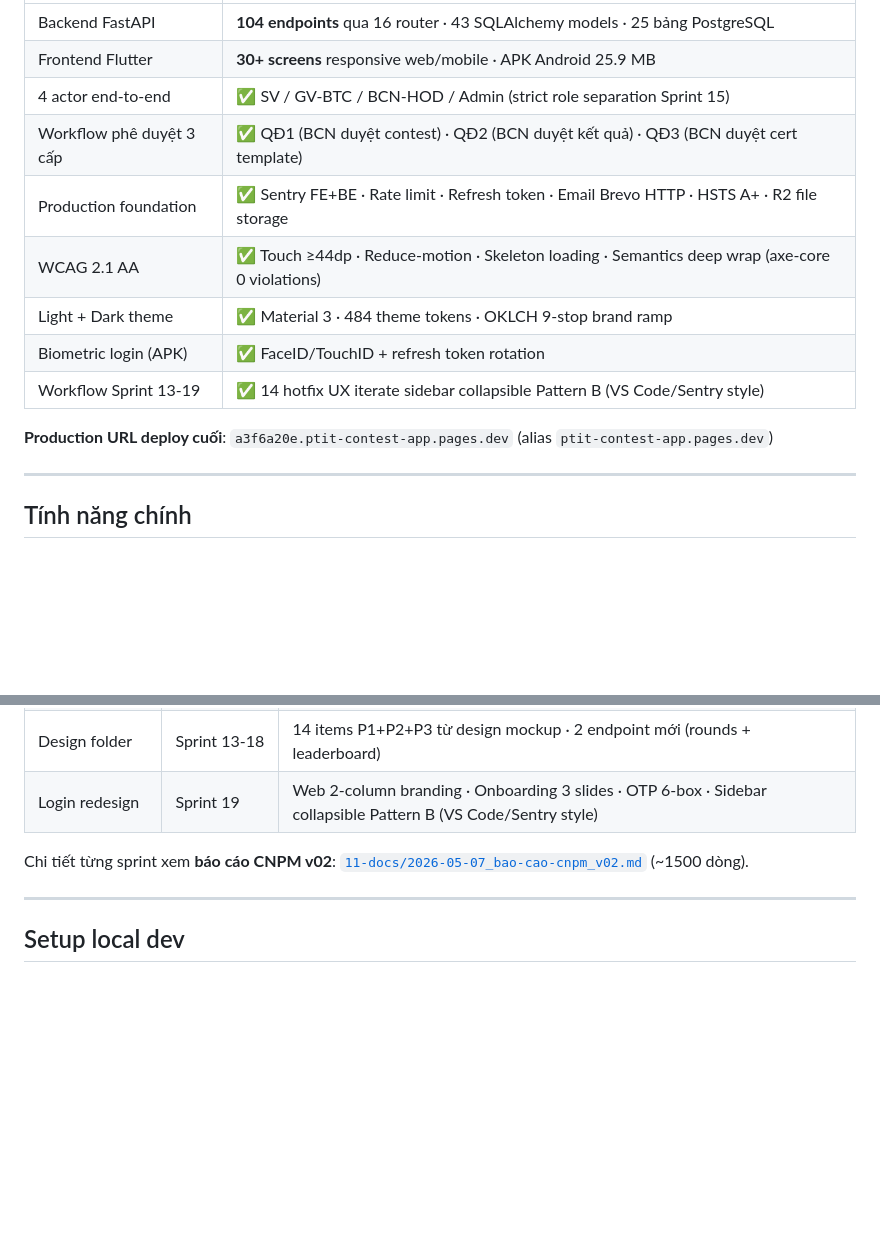
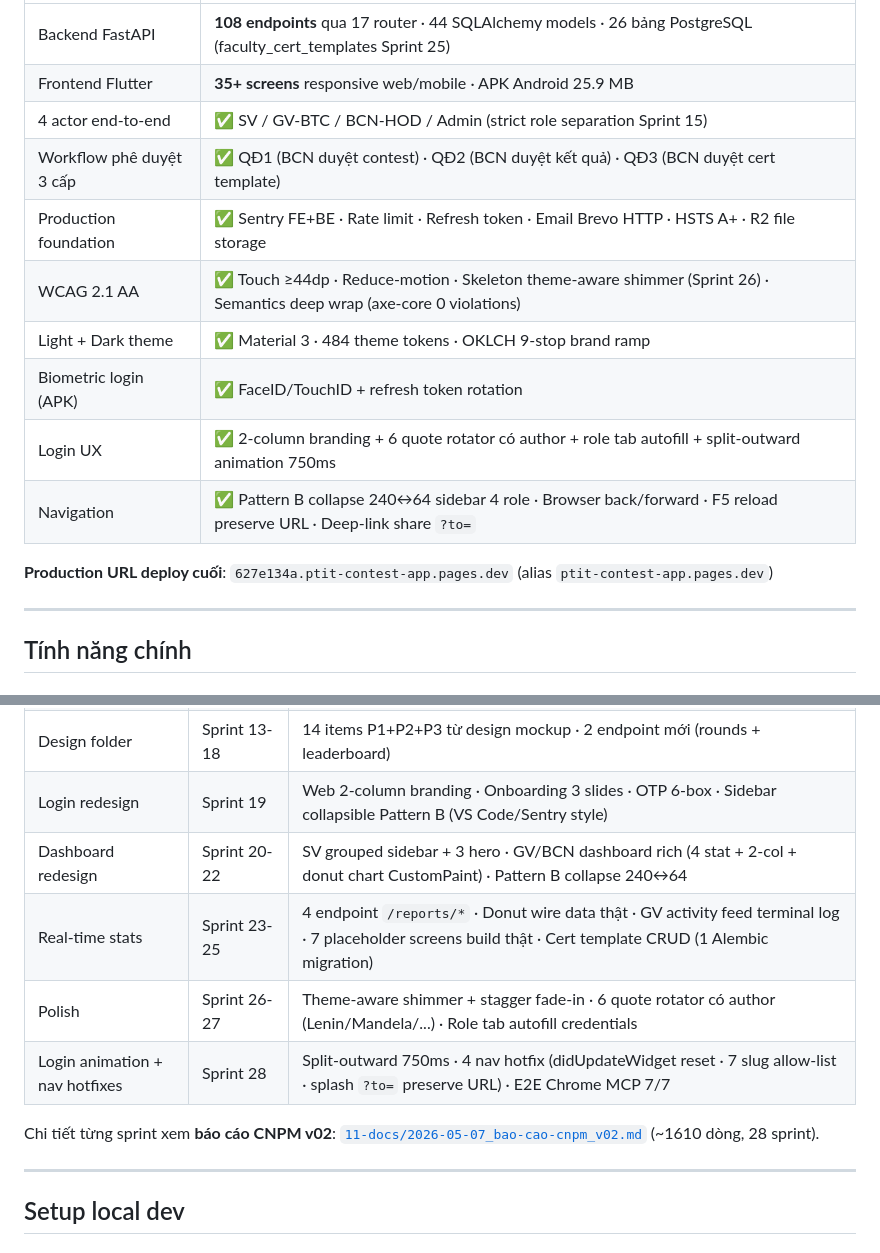
Before and after one commit to himono792-alt/ptit-contest-mobile-app, a Markdown page: README.md, 2 parts joined by grey strips. GitHub-like rendering; blank space fills up the shorter version.

```diff
--- a/README.md
+++ b/README.md
@@ -33,15 +33,16 @@
 |----------|-------------------|
-| Backend FastAPI | **104 endpoints** qua 16 router · 43 SQLAlchemy models · 25 bảng PostgreSQL |
-| Frontend Flutter | **30+ screens** responsive web/mobile · APK Android 25.9 MB |
+| Backend FastAPI | **108 endpoints** qua 17 router · 44 SQLAlchemy models · 26 bảng PostgreSQL (faculty_cert_templates Sprint 25) |
+| Frontend Flutter | **35+ screens** responsive web/mobile · APK Android 25.9 MB |
 | 4 actor end-to-end | ✅ SV / GV-BTC / BCN-HOD / Admin (strict role separation Sprint 15) |
 | Workflow phê duyệt 3 cấp | ✅ QĐ1 (BCN duyệt contest) · QĐ2 (BCN duyệt kết quả) · QĐ3 (BCN duyệt cert template) |
 | Production foundation | ✅ Sentry FE+BE · Rate limit · Refresh token · Email Brevo HTTP · HSTS A+ · R2 file storage |
-| WCAG 2.1 AA | ✅ Touch ≥44dp · Reduce-motion · Skeleton loading · Semantics deep wrap (axe-core 0 violations) |
+| WCAG 2.1 AA | ✅ Touch ≥44dp · Reduce-motion · Skeleton theme-aware shimmer (Sprint 26) · Semantics deep wrap (axe-core 0 violations) |
 | Light + Dark theme | ✅ Material 3 · 484 theme tokens · OKLCH 9-stop brand ramp |
 | Biometric login (APK) | ✅ FaceID/TouchID + refresh token rotation |
-| Workflow Sprint 13-19 | ✅ 14 hotfix UX iterate sidebar collapsible Pattern B (VS Code/Sentry style) |
+| Login UX | ✅ 2-column branding + 6 quote rotator có author + role tab autofill + split-outward animation 750ms |
+| Navigation | ✅ Pattern B collapse 240↔64 sidebar 4 role · Browser back/forward · F5 reload preserve URL · Deep-link share `?to=` |
 
-**Production URL deploy cuối**: `a3f6a20e.ptit-contest-app.pages.dev` (alias `ptit-contest-app.pages.dev`)
+**Production URL deploy cuối**: `627e134a.ptit-contest-app.pages.dev` (alias `ptit-contest-app.pages.dev`)
 
 ---
 
@@ -212,8 +213,12 @@ flowchart TD
 | Audit + fix | Sprint 8-12 | DB/BE/FE smoke test · 11 bug fix · 6 endpoint mới wire UI · contest stats |
 | Design folder | Sprint 13-18 | 14 items P1+P2+P3 từ design mockup · 2 endpoint mới (rounds + leaderboard) |
 | Login redesign | Sprint 19 | Web 2-column branding · Onboarding 3 slides · OTP 6-box · Sidebar collapsible Pattern B (VS Code/Sentry style) |
+| Dashboard redesign | Sprint 20-22 | SV grouped sidebar + 3 hero · GV/BCN dashboard rich (4 stat + 2-col + donut chart CustomPaint) · Pattern B collapse 240↔64 |
+| Real-time stats | Sprint 23-25 | 4 endpoint `/reports/*` · Donut wire data thật · GV activity feed terminal log · 7 placeholder screens build thật · Cert template CRUD (1 Alembic migration) |
+| Polish | Sprint 26-27 | Theme-aware shimmer + stagger fade-in · 6 quote rotator có author (Lenin/Mandela/...) · Role tab autofill credentials |
+| Login animation + nav hotfixes | Sprint 28 | Split-outward 750ms · 4 nav hotfix (didUpdateWidget reset · 7 slug allow-list · splash `?to=` preserve URL) · E2E Chrome MCP 7/7 |
 
-Chi tiết từng sprint xem **báo cáo CNPM v02**: [`11-docs/2026-05-07_bao-cao-cnpm_v02.md`](11-docs/2026-05-07_bao-cao-cnpm_v02.md) (~1500 dòng).
+Chi tiết từng sprint xem **báo cáo CNPM v02**: [`11-docs/2026-05-07_bao-cao-cnpm_v02.md`](11-docs/2026-05-07_bao-cao-cnpm_v02.md) (~1610 dòng, 28 sprint).
 
 ---
 
```
Also changed, not shown: other parts of README.md (+1 -1 lines), 09-implementation/frontend/README.md (+9 -1 lines).
